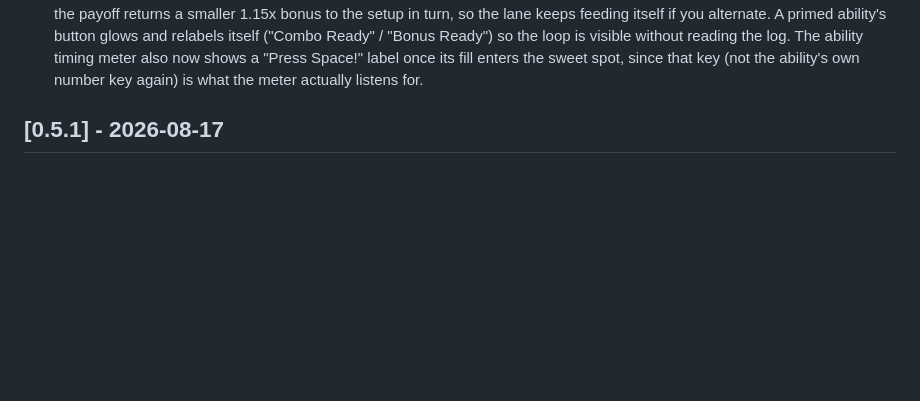
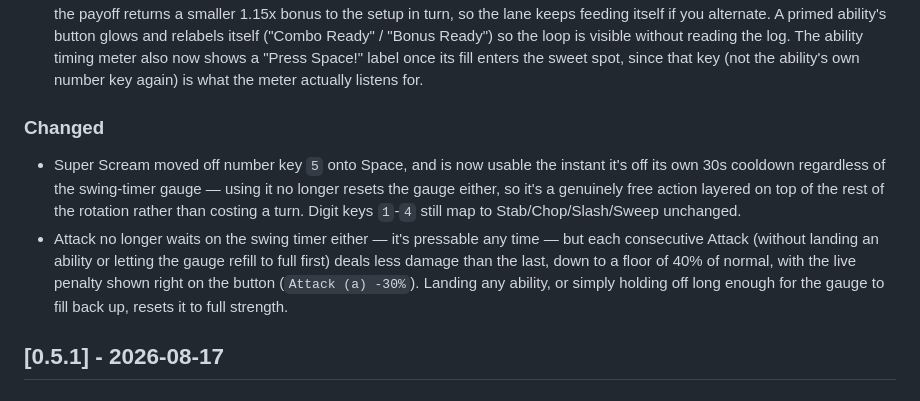
Before and after one commit to yhtomitn64/emoji-rpg, a Markdown page: CHANGELOG.md, the part around the change. Drawn GitHub-style; blank space fills up the shorter version.

Commit message:
docs: add CHANGELOG entry and mark key ergonomics + Attack's role shipped in backlog
Claude-Session: https://claude.ai/code/session_01JoFiAHqyRdUmbC2qV7exJK

```diff
--- a/CHANGELOG.md
+++ b/CHANGELOG.md
@@ -110,6 +110,21 @@ public API, no formal release process — commits land straight on
   timing meter also now shows a "Press Space!" label once its fill enters
   the sweet spot, since that key (not the ability's own number key again)
   is what the meter actually listens for.
+
+### Changed
+- Super Scream moved off number key `5` onto Space, and is now usable the
+  instant it's off its own 30s cooldown regardless of the swing-timer
+  gauge — using it no longer resets the gauge either, so it's a genuinely
+  free action layered on top of the rest of the rotation rather than
+  costing a turn. Digit keys `1`-`4` still map to Stab/Chop/Slash/Sweep
+  unchanged.
+- Attack no longer waits on the swing timer either — it's pressable any
+  time — but each consecutive Attack (without landing an ability or
+  letting the gauge refill to full first) deals less damage than the
+  last, down to a floor of 40% of normal, with the live penalty shown
+  right on the button (`Attack (a) -30%`). Landing any ability, or simply
+  holding off long enough for the gauge to fill back up, resets it to
+  full strength.
 
 ## [0.5.1] - 2026-08-17
 
```
Also changed, not shown: docs/superpowers/BACKLOG.md (+23 -16 lines).
